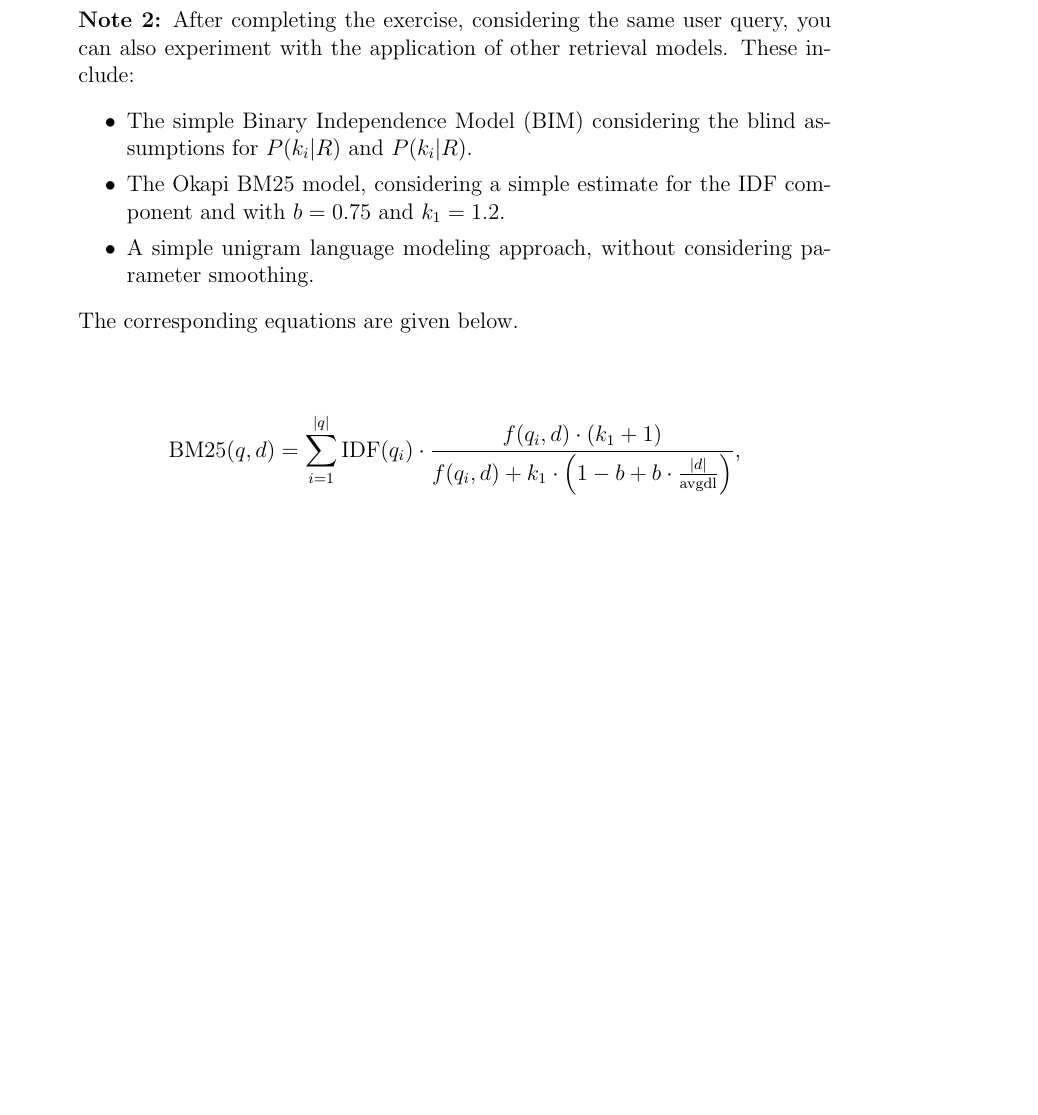
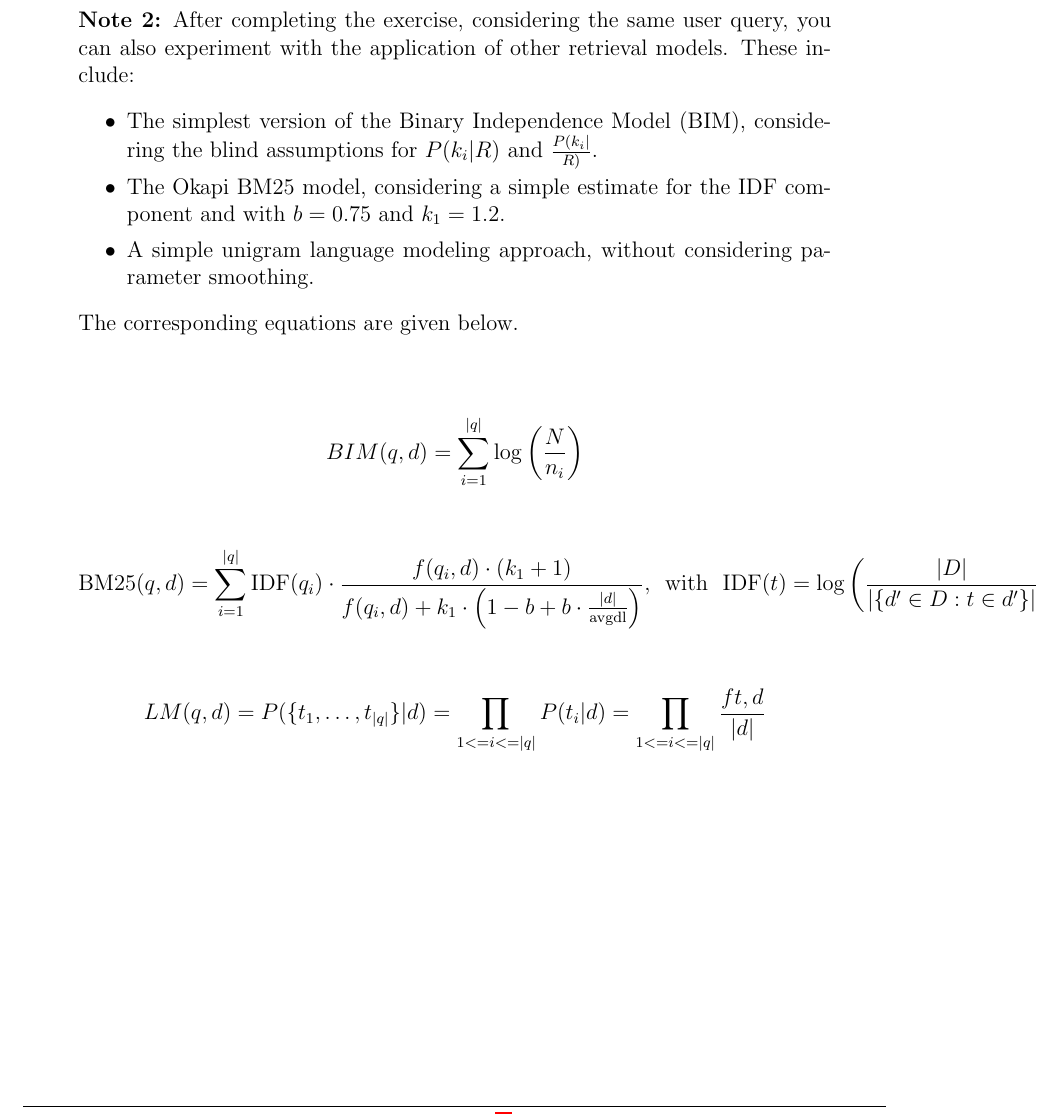
Before and after one commit to pavelcalado/pri1819, a LaTeX document (labs/02_text_processing.tex): part of page 4 of 4, cut so that both start at the same text, the shorter picture padded with empty space. Compiled offline with pdfLaTeX.

Commit message:
Update 02_text_processing.tex

```diff
--- a/labs/02_text_processing.tex
+++ b/labs/02_text_processing.tex
@@ -135,7 +135,7 @@ According to the vector space model and using the document representations (i.e.
 
     \textbf{Note 2:} After completing the exercise, considering the same user query, you can also experiment with the application of other retrieval models. These include:
     \begin{itemize}
-    \item The simple Binary Independence Model (BIM) considering the blind assumptions for $P(k_i|R)$ and $P(k_i|R)$.
+    \item The simplest version of the Binary Independence Model (BIM), considering the blind assumptions for $P(k_i|R)$ and $P(k_i|\over{R})$.
     \item The Okapi BM25 model, considering a simple estimate for the IDF component and with $b=0.75$ and $k_1=1.2$.
     \item A simple unigram language modeling approach, without considering parameter smoothing.
     \end{itemize}
@@ -143,10 +143,21 @@ According to the vector space model and using the document representations (i.e.
 
     \begin{center}
     \begin{equation*}
-{ {\text{BM25}}(q,d)=\sum _{i=1}^{|q|}{\text{IDF}}(q_{i})\cdot {\frac {f(q_{i},d)\cdot (k_{1}+1)}{f(q_{i},d)+k_{1}\cdot \left(1-b+b\cdot {\frac {|d|}{\text{avgdl}}}\right)}},}
+	BIM(q,d) = \sum _{i=1}^{|q|} \log \left( \frac{N}{n_i} \right)
+	\end{equation*}
+    \end{center}
+
+    \begin{center}
+    \begin{equation*}
+{ {\text{BM25}}(q,d)=\sum _{i=1}^{|q|}{\text{IDF}}(q_{i})\cdot {\frac {f(q_{i},d)\cdot (k_{1}+1)}{f(q_{i},d)+k_{1}\cdot \left(1-b+b\cdot {\frac {|d|}{\text{avgdl}}}\right)}},} \text{~~with~~} \mathrm{IDF}(t) = \log \left( \frac{|D|}{|\{d' \in D: t \in d'\}|} \right)
     \end{equation*}
     \end{center}
 
+    \begin{center}
+    \begin{equation*}
+	LM(q,d) = P(\{t_1,\ldots,t_{|q|}\}|d) = \prod_{1<=i<=|q|} P(t_i|d) = \prod_{1<=i<=|q|} \frac{f{t,d}}{|d|}
+	\end{equation*}
+    \end{center}
 \end{quote}
 
 \end{document}
```
